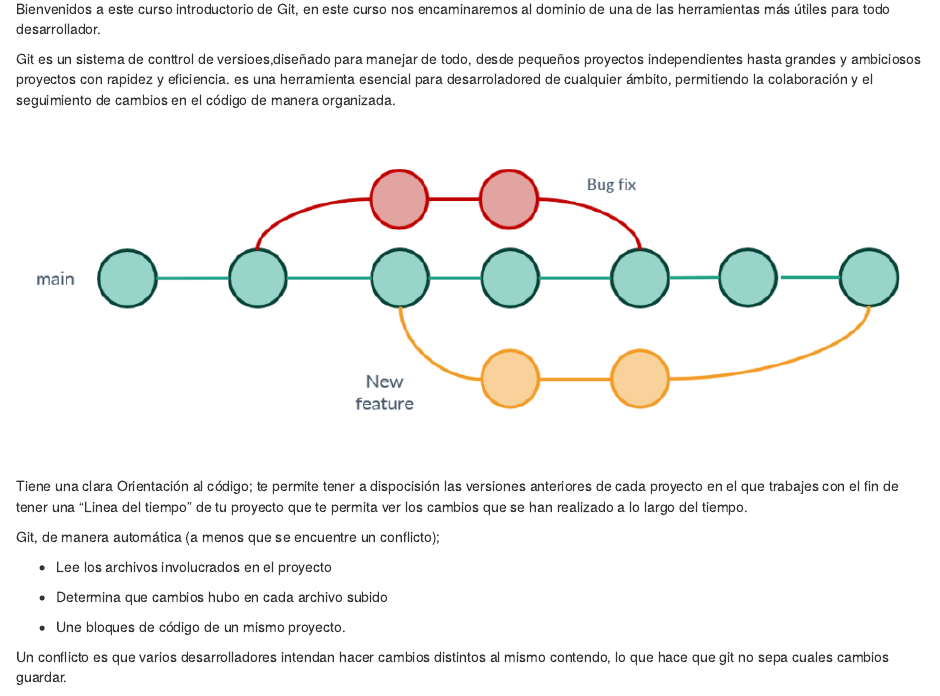
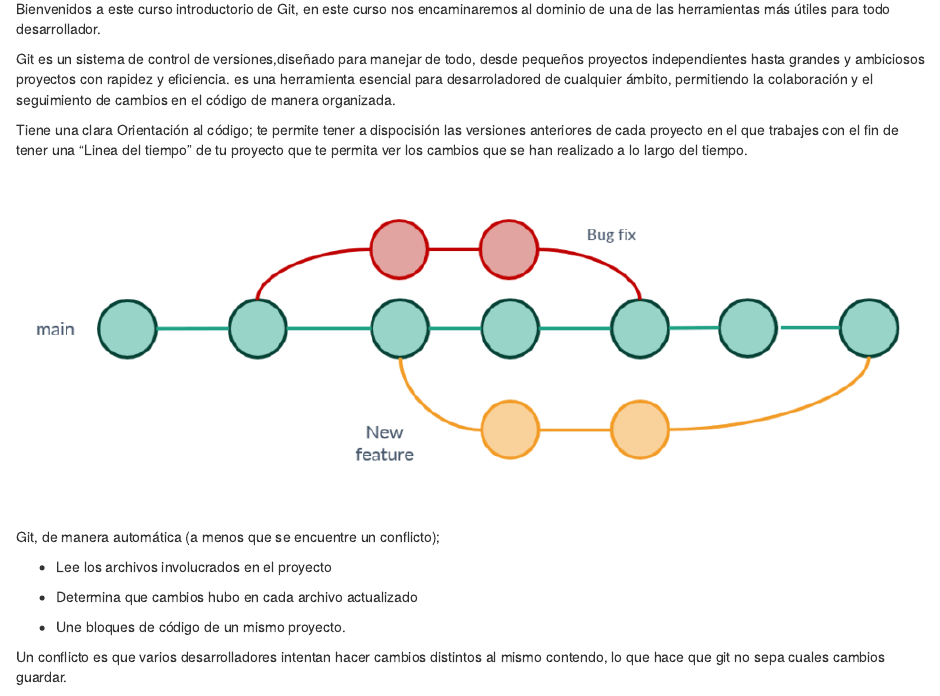
Before and after one commit to Acturio/amt24_01git, an R Markdown document (01-intro.Rmd): the page in a window 1100 px wide, from 510 px down. Rendered offline with R 4.5, knitr and Pandoc, with nearby package versions; drawn as R Markdown's standard HTML page in place of the format the file asks for.

Commit message:
modificaciones en redaccion, se agregan imagenes

```diff
--- a/01-intro.Rmd
+++ b/01-intro.Rmd
@@ -8,21 +8,22 @@
 
 Bienvenidos a este curso introductorio de Git, en este curso nos encaminaremos al dominio de una de las herramientas más útiles para todo desarrollador.
 
-Git es un sistema de conttrol de versioes,diseñado para manejar de todo, desde pequeños proyectos independientes hasta grandes y ambiciosos proyectos con rapidez y eficiencia. es una herramienta esencial para desarroladored de cualquier ámbito, permitiendo la colaboración y el seguimiento de cambios en el código de manera organizada.
+Git es un sistema de control de versiones,diseñado para manejar de todo, desde pequeños proyectos independientes hasta grandes y ambiciosos proyectos con rapidez y eficiencia. es una herramienta esencial para desarroladored de cualquier ámbito, permitiendo la colaboración y el seguimiento de cambios en el código de manera organizada.
+
+Tiene una clara Orientación al código; te permite tener a dispocisión las versiones anteriores de cada proyecto en el que trabajes con el fin de tener una "Linea del tiempo" de tu proyecto que te permita ver los cambios que se han realizado a lo largo del tiempo.
+
 
 ![](img/01_Intro/imagen-4-1024x388.png)
-
-Tiene una clara Orientación al código; te permite tener a dispocisión las versiones anteriores de cada proyecto en el que trabajes con el fin de tener una "Linea del tiempo" de tu proyecto que te permita ver los cambios que se han realizado a lo largo del tiempo.
 
 Git, de manera automática (a menos que se encuentre un conflicto);
 
 -   Lee los archivos involucrados en el proyecto
 
--   Determina que cambios hubo en cada archivo subido
+-   Determina que cambios hubo en cada archivo actualizado
 
 -   Une bloques de código de un mismo proyecto.
 
-Un conflicto es que varios desarrolladores intendan hacer cambios distintos al mismo contendo, lo que hace que git no sepa cuales cambios guardar.
+Un conflicto es que varios desarrolladores intentan hacer cambios distintos al mismo contendo, lo que hace que git no sepa cuales cambios guardar.
 
 ![](img/01_Intro/conflicts-1.png)
 
```
Also changed, not shown: 02-fundamentos.Rmd (+18 -13 lines), img/02_Fundamentos/repositorio-central.jpeg (added), img/02_Fundamentos/repositorio-distribuido.jpeg (added).
